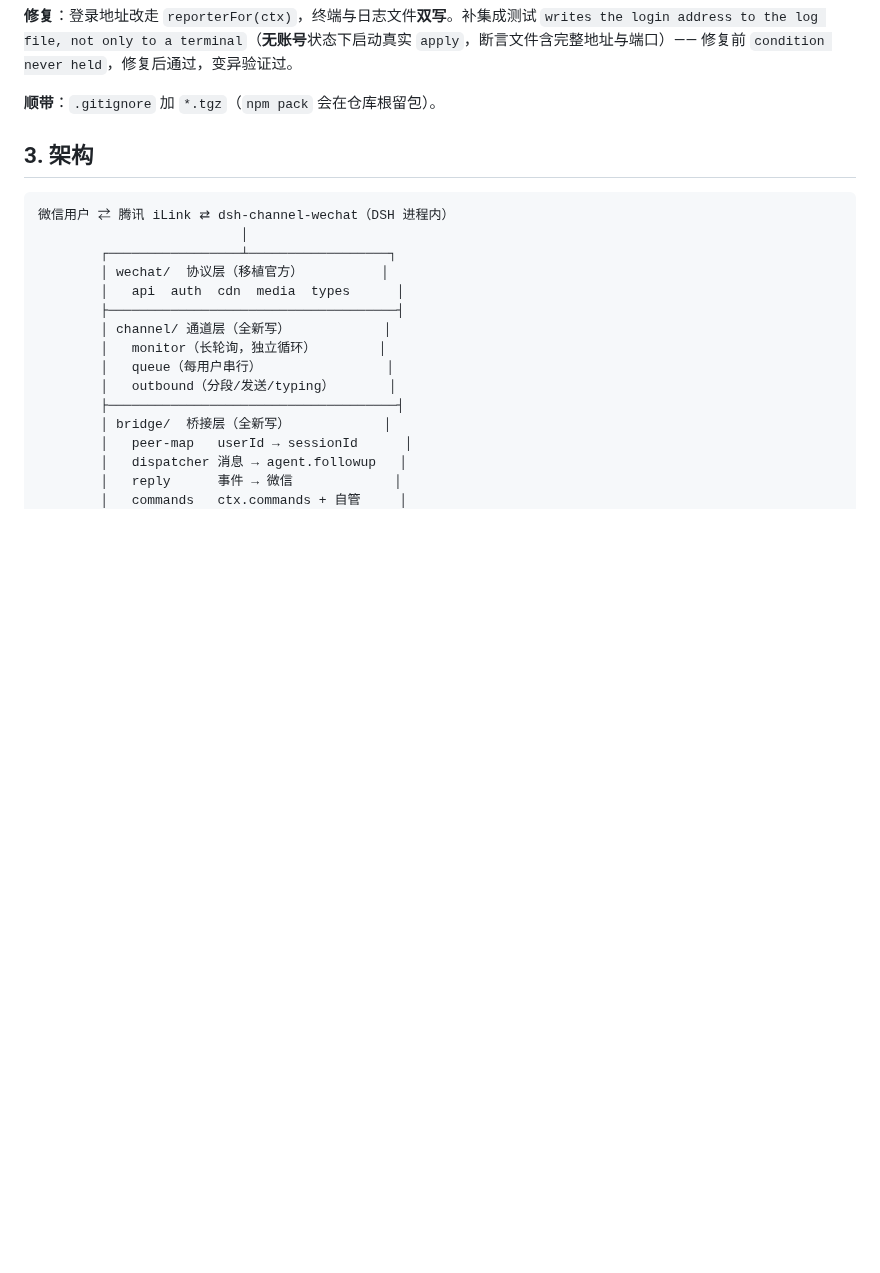
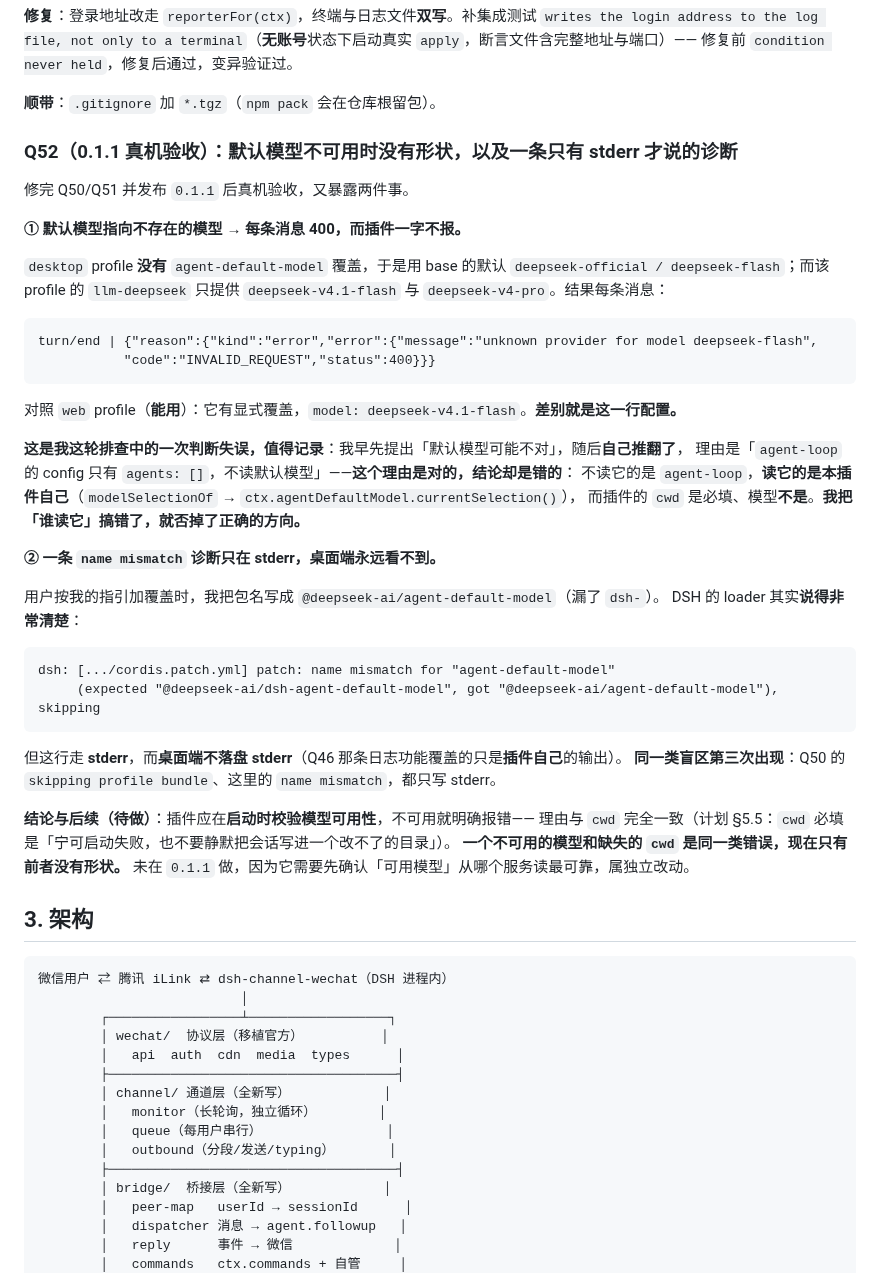
Before and after one commit to wangx-wx/dsh-channel-wechat, a Markdown page: docs/plan-v1.md, the part around the change. GitHub-like rendering; blank space fills up the shorter version.

````diff
--- a/docs/plan-v1.md
+++ b/docs/plan-v1.md
@@ -385,6 +385,46 @@ inbound message failed: cannot create effect on inactive context
 `apply`，断言文件含完整地址与端口）—— 修复前 `condition never held`，修复后通过，变异验证过。
 
 **顺带**：`.gitignore` 加 `*.tgz`（`npm pack` 会在仓库根留包）。
+
+### Q52（0.1.1 真机验收）：默认模型不可用时**没有形状**，以及一条只有 stderr 才说的诊断
+
+修完 Q50/Q51 并发布 `0.1.1` 后真机验收，又暴露两件事。
+
+**① 默认模型指向不存在的模型 → 每条消息 400，而插件一字不报。**
+
+`desktop` profile **没有** `agent-default-model` 覆盖，于是用 base 的默认
+`deepseek-official / deepseek-flash`；而该 profile 的 `llm-deepseek` 只提供
+`deepseek-v4.1-flash` 与 `deepseek-v4-pro`。结果每条消息：
+
+```
+turn/end | {"reason":{"kind":"error","error":{"message":"unknown provider for model deepseek-flash",
+           "code":"INVALID_REQUEST","status":400}}}
+```
+
+对照 `web` profile（**能用**）：它有显式覆盖，`model: deepseek-v4.1-flash`。**差别就是这一行配置。**
+
+**这是我这轮排查中的一次判断失误，值得记录**：我早先提出「默认模型可能不对」，随后**自己推翻了**，
+理由是「`agent-loop` 的 config 只有 `agents: []`，不读默认模型」——**这个理由是对的，结论却是错的**：
+不读它的是 `agent-loop`，**读它的是本插件自己**（`modelSelectionOf` → `ctx.agentDefaultModel.currentSelection()`），
+而插件的 `cwd` 是必填、模型**不是**。**我把「谁读它」搞错了，就否掉了正确的方向。**
+
+**② 一条 `name mismatch` 诊断只在 stderr，桌面端永远看不到。**
+
+用户按我的指引加覆盖时，我把包名写成 `@deepseek-ai/agent-default-model`（漏了 `dsh-`）。
+DSH 的 loader 其实**说得非常清楚**：
+
+```
+dsh: [.../cordis.patch.yml] patch: name mismatch for "agent-default-model"
+     (expected "@deepseek-ai/dsh-agent-default-model", got "@deepseek-ai/agent-default-model"), skipping
+```
+
+但这行走 **stderr**，而**桌面端不落盘 stderr**（Q46 那条日志功能覆盖的只是**插件自己**的输出）。
+**同一类盲区第三次出现**：Q50 的 `skipping profile bundle`、这里的 `name mismatch`，都只写 stderr。
+
+**结论与后续（待做）**：插件应在**启动时校验模型可用性**，不可用就明确报错——
+理由与 `cwd` 完全一致（计划 §5.5：`cwd` 必填是「宁可启动失败，也不要静默把会话写进一个改不了的目录」）。
+**一个不可用的模型和缺失的 `cwd` 是同一类错误，现在只有前者没有形状。**
+未在 `0.1.1` 做，因为它需要先确认「可用模型」从哪个服务读最可靠，属独立改动。
 
 ## 3. 架构
 
````
Also changed, not shown: docs/release.md (+39 -0 lines), 开发日志.md (+43 -0 lines).
